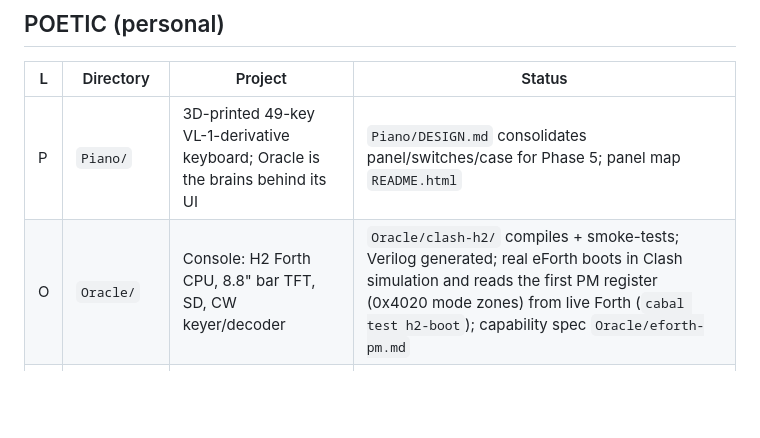
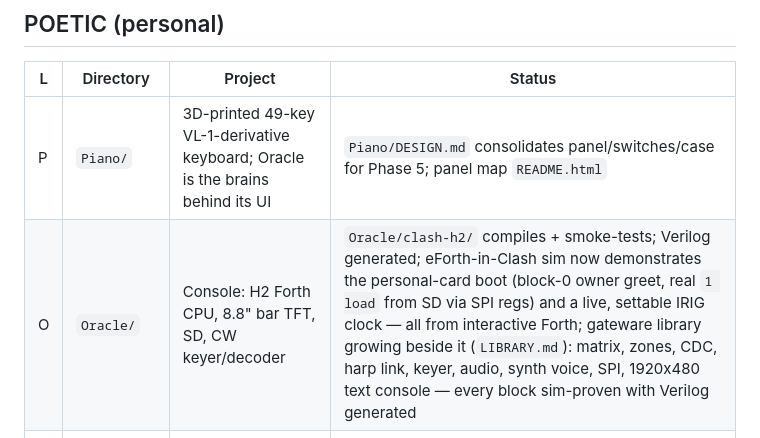
Before and after one commit to jclements3/poetic-musings, a Markdown page: PROGRAM.md, the part around the change. GitHub-like rendering; blank space fills up the shorter version.

```diff
--- a/PROGRAM.md
+++ b/PROGRAM.md
@@ -17,7 +17,7 @@ Panel map: `README.html` (regenerate with `gen.py`).
 | L | Directory | Project | Status |
 |---|---|---|---|
 | P | `Piano/` | 3D-printed 49-key VL-1-derivative keyboard; Oracle is the brains behind its UI | `Piano/DESIGN.md` consolidates panel/switches/case for Phase 5; panel map `README.html` |
-| O | `Oracle/` | Console: H2 Forth CPU, 8.8" bar TFT, SD, CW keyer/decoder | `Oracle/clash-h2/` compiles + smoke-tests; Verilog generated; real eForth boots in Clash simulation and reads the first PM register (0x4020 mode zones) from live Forth (`cabal test h2-boot`); capability spec `Oracle/eforth-pm.md` |
+| O | `Oracle/` | Console: H2 Forth CPU, 8.8" bar TFT, SD, CW keyer/decoder | `Oracle/clash-h2/` compiles + smoke-tests; Verilog generated; eForth-in-Clash sim now demonstrates the personal-card boot (block-0 owner greet, real `1 load` from SD via SPI regs) and a live, settable IRIG clock — all from interactive Forth; gateware library growing beside it (`LIBRARY.md`): matrix, zones, CDC, harp link, keyer, audio, synth voice, SPI, 1920x480 text console — every block sim-proven with Verilog generated |
 | E | `Erand49/` | Harp: 98 IR optical sensors → pluck detect → KS synthesis → MIDI/I²S | designed: `Erand49/LAYOUT.html` (string band, ER-001..006), `frame_cad.py` → `frame.step` CAD master, string/frame specs, sensor-stations.csv; gate 1 = one string, one ADC eval |
 | T | `Theremin/` | D-Lev-derived theremin; antennas double as SDR input | older VHDL-era repo; the measured Clash port lives in `MAIDEN/theremin/clash/` (see LIBRARY.md) |
 | I | `IRIG/` | IRIG-B timecode clock; free-running until G disciplines it | **implemented + sim-verified** (`IRIG/clash/`, 8-frame TB, matches the erratum-fixed reference); bench scope check pending |
```
Also changed, not shown: PLAN.md (+4 -1 lines).
